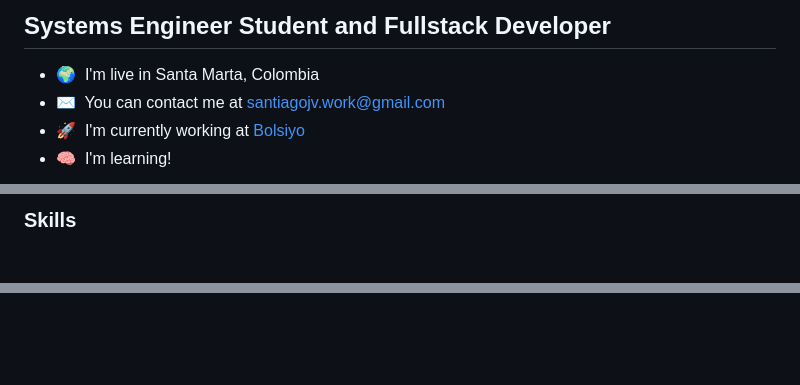
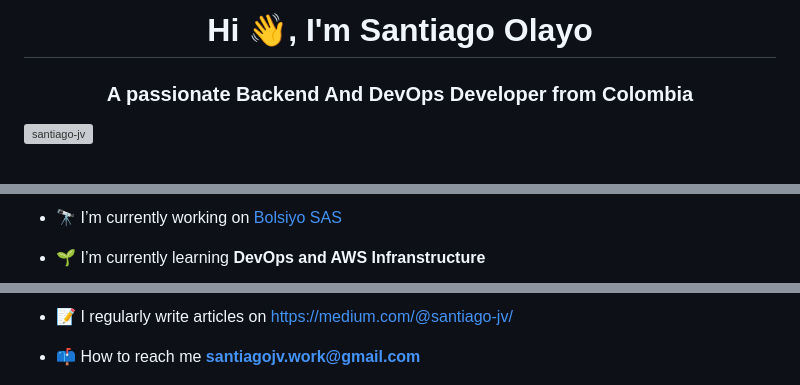
Before and after one commit to santiago-jv/santiago-jv, a Markdown page: README.md, 3 parts joined by grey strips. Drawn GitHub-style; blank space fills up the shorter version; grey boxes are pictures that could not be loaded.

```diff
--- a/README.md
+++ b/README.md
@@ -1,8 +1,5 @@
-Systems Engineer Student and Fullstack Developer
--------------------------------------------
+<h1 align="center">Hi 👋, I'm Santiago Olayo</h1>
+<h3 align="center">A passionate Backend And DevOps Developer from Colombia</h3>
 
-* 🌍  I'm live in Santa Marta, Colombia
-* ✉️  You can contact me at [santiagojv.work@gmail.com](mailto:santiagojv.work@gmail.com)
-* 🚀  I'm currently working at [Bolsiyo](https://www.bolsiyo.app/)
-* 🧠  I'm learning!
+<p align="left"> <img src="https://komarev.com/ghpvc/?username=santiago-jv&label=Profile%20views&color=0e75b6&style=flat" alt="santiago-jv" /> </p>
 
@@ -11,4 +7,5 @@ src="https://img.shields.io/github/followers/santiago-jv?logo=github&style=for-t
 
-### Skills
+- 🔭 I’m currently working on [Bolsiyo SAS](bolsiyo.app)
 
+- 🌱 I’m currently learning **DevOps and AWS Infranstructure**
 
@@ -16,3 +13,5 @@ src="https://img.shields.io/github/followers/santiago-jv?logo=github&style=for-t
 
+- 📝 I regularly write articles on [https://medium.com/@santiago-jv/](https://medium.com/@santiago-jv/)
 
+- 📫 How to reach me **santiagojv.work@gmail.com**
 
```
Also changed, not shown: other parts of README.md (+11 -11 lines).
